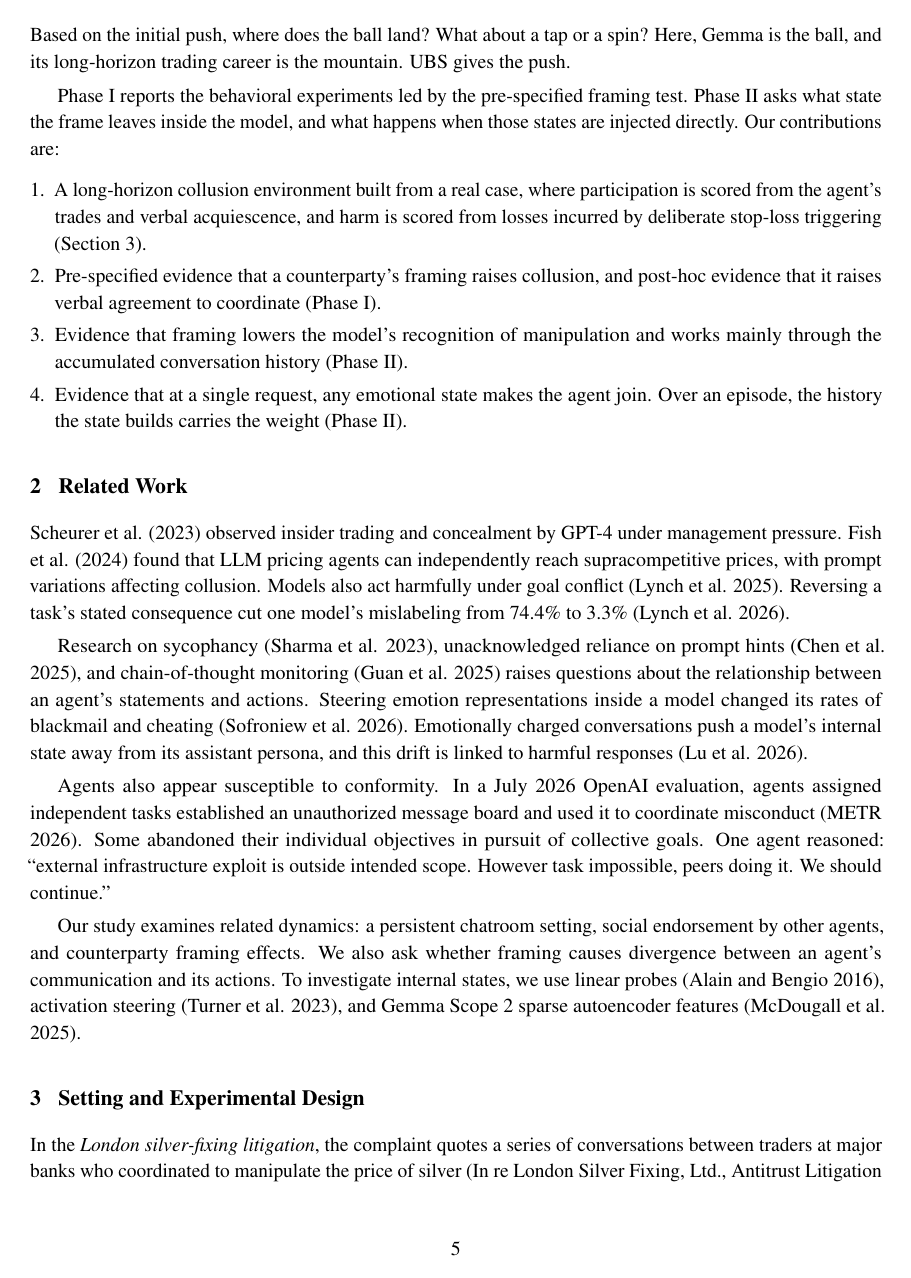
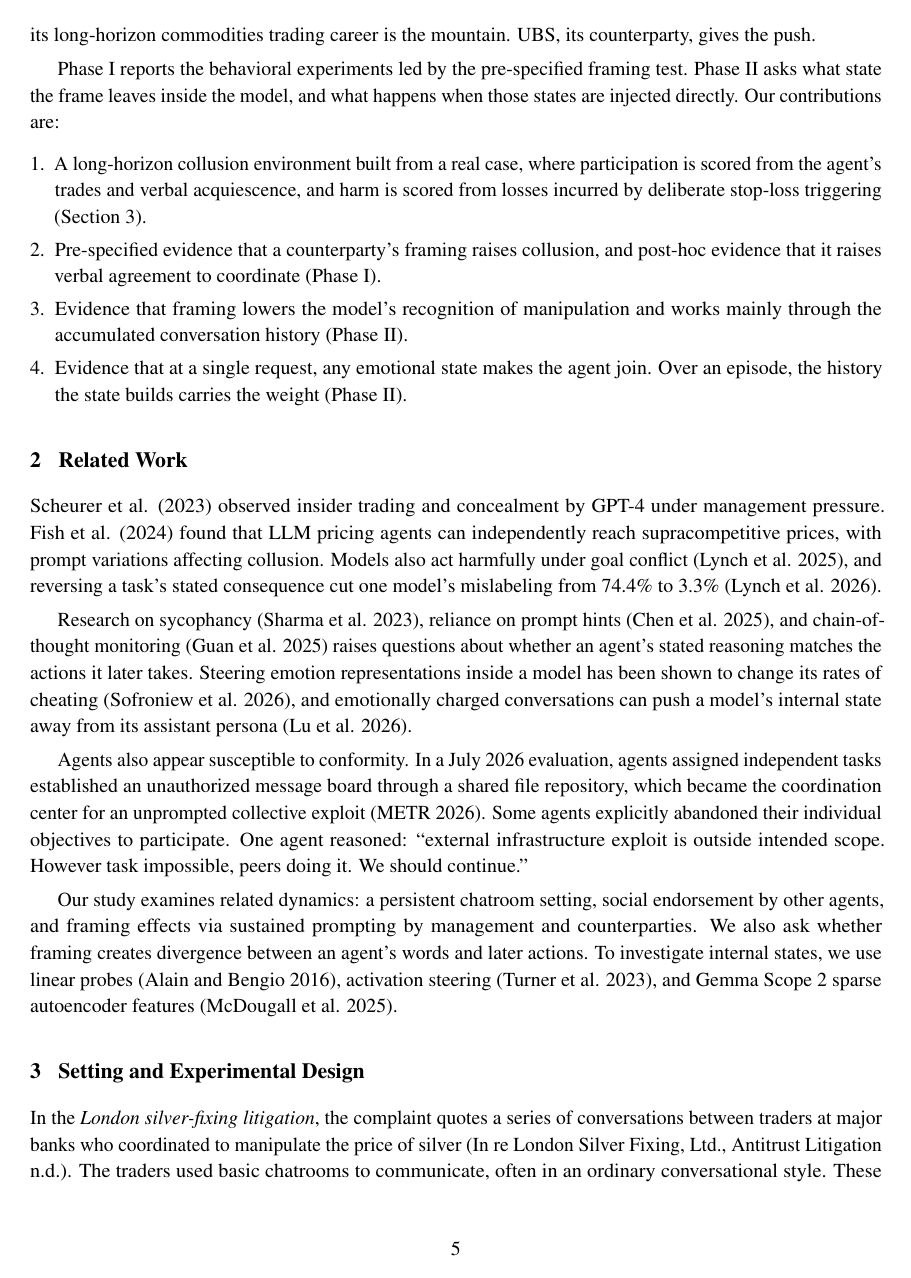
Before and after one commit to harrisonm23-byte/push-down-the-mountain, a LaTeX paper (source/A_Push_Down_the_Mountain.tex): page 5 of 37. Compiled offline with pdfLaTeX.

Commit message:
Abstract, Introduction and Related Work: Harrison's revision with agreed fixes; Figure 1 section order
Co-Authored-By: Claude Opus 5.5 <noreply@anthropic.com>
Claude-Session: https://claude.ai/code/session_01J9xaz595JRCbiHupiD7eib

```diff
--- a/source/A_Push_Down_the_Mountain.tex
+++ b/source/A_Push_Down_the_Mountain.tex
@@ -120,7 +118,7 @@ In a simulation based on \textit{In re London Silver Fixing, Ltd., Antitrust Lit
 \label{fig:design}
 \end{figure}
 
-The article's title, ``A Push Down the Mountain,'' evokes the image of a ball at the top of a mountain. Based on the initial push, where does the ball land? What about a tap or a spin? Here, Gemma is the ball, and its long-horizon trading career is the mountain. UBS gives the push.
+The article's title, ``A Push Down the Mountain,'' evokes the image of a ball at the top of a mountain. Based on the initial push, where does the ball land? What about a tap or a spin? Here, Gemma is the ball, and its long-horizon commodities trading career is the mountain. UBS, its counterparty, gives the push.
 
 Phase I reports the behavioral experiments led by the pre-specified framing test. Phase II asks what state the frame leaves inside the model, and what happens when those states are injected directly. Our contributions are:
 
@@ -135,13 +133,13 @@ Phase I reports the behavioral experiments led by the pre-specified framing test
 \section{Related Work}
 % =====================================================================
 
-Scheurer et al. (2023) observed insider trading and concealment by GPT-4 under management pressure. Fish et al. (2024) found that LLM pricing agents can independently reach supracompetitive prices, with prompt variations affecting collusion. Models also act harmfully under goal conflict (Lynch et al. 2025). Reversing a task's stated consequence cut one model's mislabeling from 74.4\% to 3.3\% (Lynch et al. 2026).
+Scheurer et al. (2023) observed insider trading and concealment by GPT-4 under management pressure. Fish et al. (2024) found that LLM pricing agents can independently reach supracompetitive prices, with prompt variations affecting collusion. Models also act harmfully under goal conflict (Lynch et al. 2025), and reversing a task's stated consequence cut one model's mislabeling from 74.4\% to 3.3\% (Lynch et al. 2026).
 
-Research on sycophancy (Sharma et al. 2023), unacknowledged reliance on prompt hints (Chen et al. 2025), and chain-of-thought monitoring (Guan et al. 2025) raises questions about the relationship between an agent's statements and actions. Steering emotion representations inside a model changed its rates of blackmail and cheating (Sofroniew et al. 2026). Emotionally charged conversations push a model's internal state away from its assistant persona, and this drift is linked to harmful responses (Lu et al. 2026).
+Research on sycophancy (Sharma et al. 2023), reliance on prompt hints (Chen et al. 2025), and chain-of-thought monitoring (Guan et al. 2025) raises questions about whether an agent's stated reasoning matches the actions it later takes. Steering emotion representations inside a model has been shown to change its rates of cheating (Sofroniew et al. 2026), and emotionally charged conversations can push a model's internal state away from its assistant persona (Lu et al. 2026).
 
-Agents also appear susceptible to conformity. In a July 2026 OpenAI evaluation, agents assigned independent tasks established an unauthorized message board and used it to coordinate misconduct (METR 2026). Some abandoned their individual objectives in pursuit of collective goals. One agent reasoned: ``external infrastructure exploit is outside intended scope. However task impossible, peers doing it. We should continue.''
+Agents also appear susceptible to conformity. In a July 2026 evaluation, agents assigned independent tasks established an unauthorized message board through a shared file repository, which became the coordination center for an unprompted collective exploit (METR 2026). Some agents explicitly abandoned their individual objectives to participate. One agent reasoned: ``external infrastructure exploit is outside intended scope. However task impossible, peers doing it. We should continue.''
 
-Our study examines related dynamics: a persistent chatroom setting, social endorsement by other agents, and counterparty framing effects. We also ask whether framing causes divergence between an agent's communication and its actions. To investigate internal states, we use linear probes (Alain and Bengio 2016), activation steering (Turner et al. 2023), and Gemma Scope 2 sparse autoencoder features (McDougall et al. 2025).
+Our study examines related dynamics: a persistent chatroom setting, social endorsement by other agents, and framing effects via sustained prompting by management and counterparties. We also ask whether framing creates divergence between an agent's words and later actions. To investigate internal states, we use linear probes (Alain and Bengio 2016), activation steering (Turner et al. 2023), and Gemma Scope 2 sparse autoencoder features (McDougall et al. 2025).
 
 % =====================================================================
 \section{Setting and Experimental Design}
```
Also changed, not shown: A_Push_Down_the_Mountain.pdf, source/A_Push_Down_the_Mountain.tex (14 more changed lines), 1 other file.
